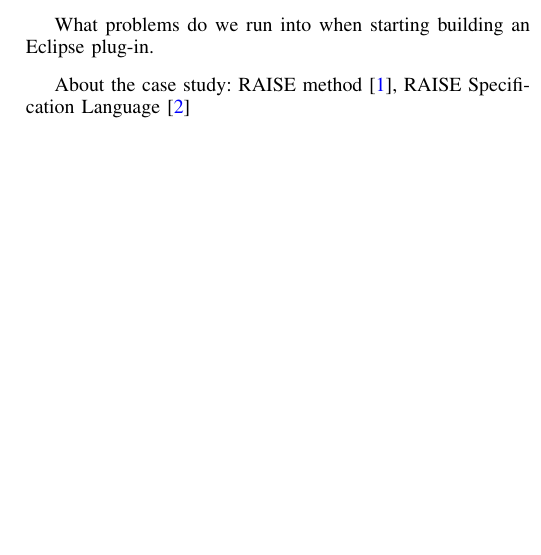
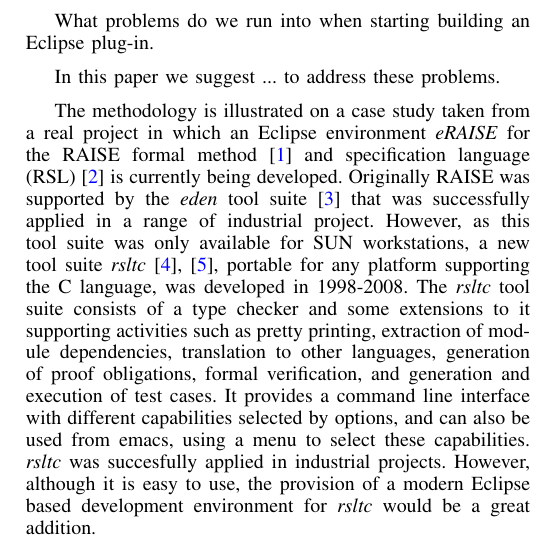
Before and after one commit to FreeAndFair/eRAISE, a LaTeX paper (paper/conf_paper.tex): part of one column of page 1 of 3, cut so that both start at the same text, the shorter picture padded with empty space. Compiled offline with pdfLaTeX.

Commit message:
added paragraph on RAISE tools in the introduction, updated bibliography

```diff
--- a/paper/conf_paper.tex
+++ b/paper/conf_paper.tex
@@ -152,8 +152,17 @@
 
 What problems do we run into when starting building an Eclipse plug-in.
 
-About the case study:  RAISE method~\cite{RMG95},
-RAISE Specification Language~\cite{RLG92}
+In this paper we suggest  ... to address these problems.
+
+The  methodology is illustrated on a case study taken from a real
+project in which an Eclipse environment \emph{eRAISE} for the RAISE formal method~\cite{RMG95}
+and
+specification language (RSL)~\cite{RLG92} is currently being developed.
+Originally RAISE was supported by the \emph{eden} tool suite~\cite{edenReferenceManual} that was successfully applied in a range of industrial project.
+However, as this tool suite was only available for SUN workstations,  a new tool suite
+\emph{rsltc}~\cite{rsltcUserGuide,RAISETools2003}, portable for any platform supporting the C language, was developed in 1998-2008. The \emph{rsltc} tool suite consists of a type checker and some extensions to it  supporting activities such as  pretty printing, extraction of module dependencies, translation to other languages, generation of proof obligations, formal verification, and generation and execution of test cases. It provides a command line interface with different capabilities selected by options, and can also be used from emacs, using a menu to select these capabilities.  \emph{rsltc} was succesfully applied in industrial projects. However, although it is easy to use, the provision of a modern Eclipse based development environment for  \emph{rsltc} would be a great addition.
+
+
 % Related work
 %
 \subsection{Related work}
```
Also changed, not shown: paper/main-bib.bib (+2 -2 lines), paper/conf_paper.pdf.
